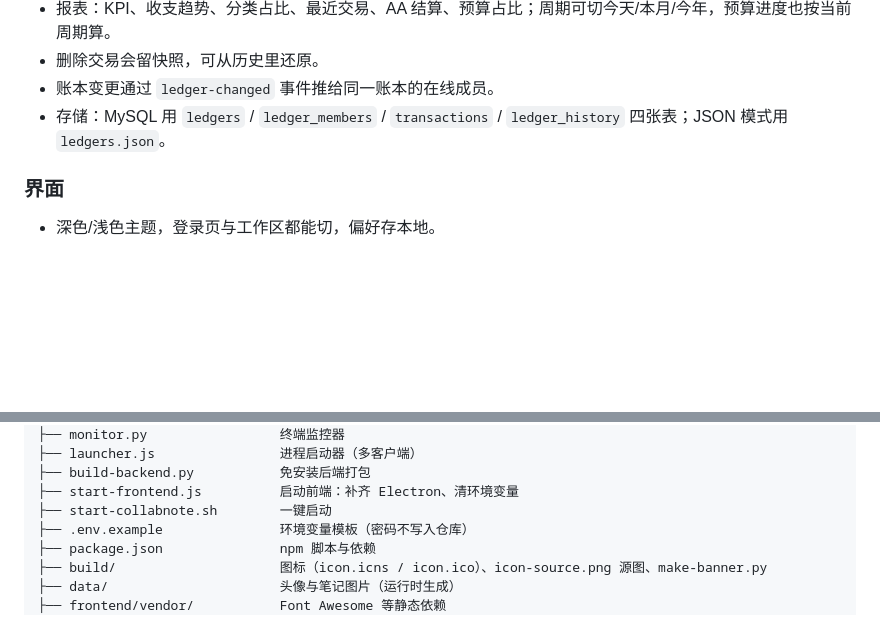
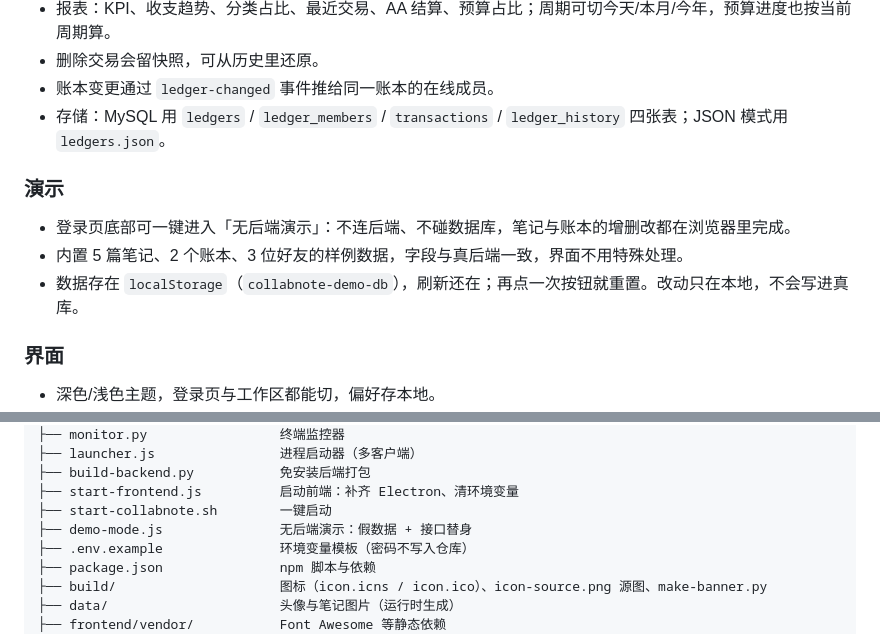
Before and after one commit to TentativeTarget/my-electron-test, a Markdown page: README.md, 2 parts joined by grey strips. GitHub-like rendering; blank space fills up the shorter version.

Commit message:
docs(readme): 补演示模式的说明与结构条目
- 功能章节加「演示」：内置样例行、数据存 localStorage、不影响真库
- 项目结构树补 demo-mode.js

```diff
--- a/README.md
+++ b/README.md
@@ -63,6 +63,12 @@ python3 -m pip install -r requirements.txt
 - 删除交易会留快照，可从历史里还原。
 - 账本变更通过 `ledger-changed` 事件推给同一账本的在线成员。
 - 存储：MySQL 用 `ledgers` / `ledger_members` / `transactions` / `ledger_history` 四张表；JSON 模式用 `ledgers.json`。
+
+### 演示
+
+- 登录页底部可一键进入「无后端演示」：不连后端、不碰数据库，笔记与账本的增删改都在浏览器里完成。
+- 内置 5 篇笔记、2 个账本、3 位好友的样例数据，字段与真后端一致，界面不用特殊处理。
+- 数据存在 `localStorage`（`collabnote-demo-db`），刷新还在；再点一次按钮就重置。改动只在本地，不会写进真库。
 
 ### 界面
 
@@ -291,6 +297,7 @@ my-electron-app/
 ├── build-backend.py           免安装后端打包
 ├── start-frontend.js          启动前端：补齐 Electron、清环境变量
 ├── start-collabnote.sh        一键启动
+├── demo-mode.js               无后端演示：假数据 + 接口替身
 ├── .env.example               环境变量模板（密码不写入仓库）
 ├── package.json               npm 脚本与依赖
 ├── build/                     图标（icon.icns / icon.ico）、icon-source.png 源图、make-banner.py
```
